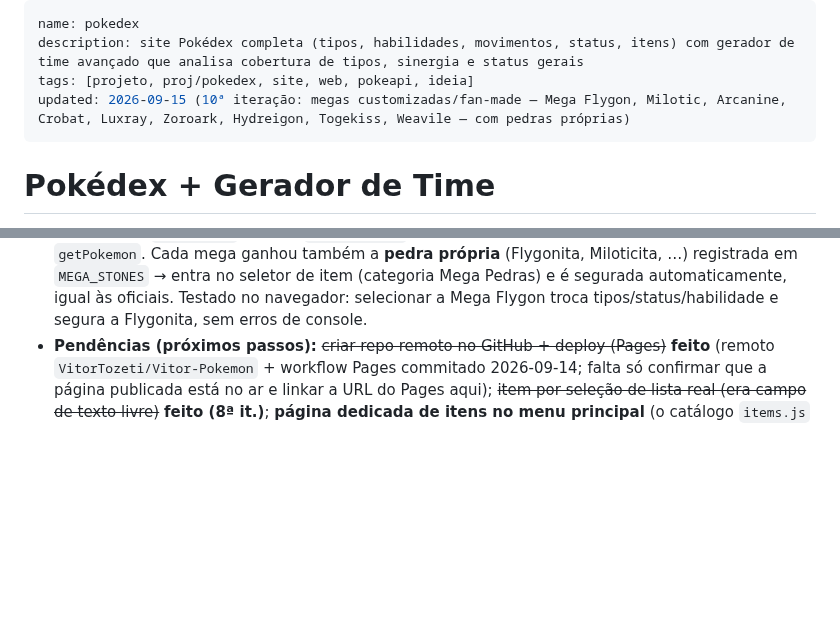
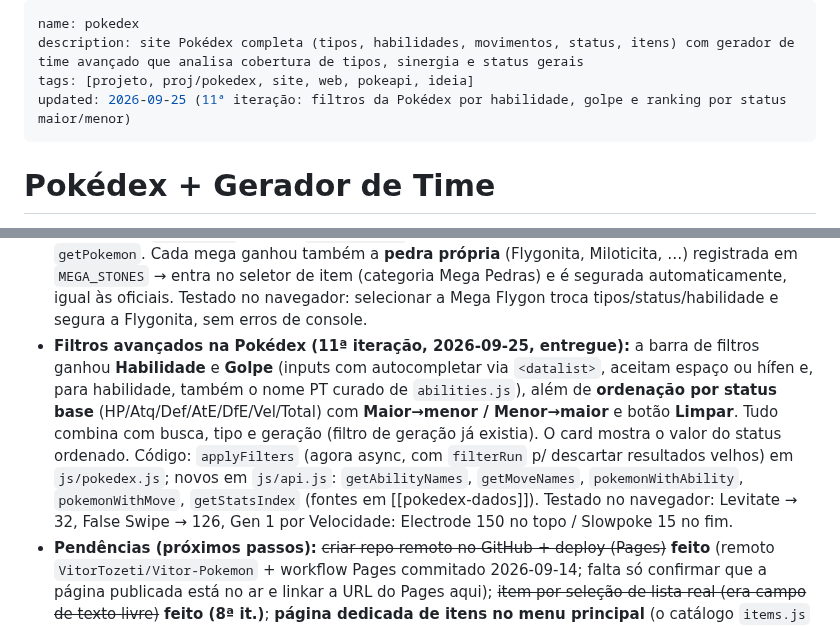
Before and after one commit to VitorTozeti/Obsidian-vitor, a Markdown page: projetos/pokedex/pokedex.md, 2 parts joined by grey strips. Rendered like a GitHub page; blank space fills up the shorter version.

Commit message:
pokedex: filtros por habilidade, golpe e ranking por status
Co-Authored-By: Claude Opus 5.5 <noreply@anthropic.com>

```diff
--- a/projetos/pokedex/pokedex.md
+++ b/projetos/pokedex/pokedex.md
@@ -2,7 +2,7 @@
 name: pokedex
 description: site Pokédex completa (tipos, habilidades, movimentos, status, itens) com gerador de time avançado que analisa cobertura de tipos, sinergia e status gerais
 tags: [projeto, proj/pokedex, site, web, pokeapi, ideia]
-updated: 2026-09-15 (10ª iteração: megas customizadas/fan-made — Mega Flygon, Milotic, Arcanine, Crobat, Luxray, Zoroark, Hydreigon, Togekiss, Weavile — com pedras próprias)
+updated: 2026-09-25 (11ª iteração: filtros da Pokédex por habilidade, golpe e ranking por status maior/menor)
 ---
 
 # Pokédex + Gerador de Time
@@ -221,6 +221,16 @@ sugere ajustes.
   entra no seletor de item (categoria Mega Pedras) e é segurada automaticamente, igual às
   oficiais. Testado no navegador: selecionar a Mega Flygon troca tipos/status/habilidade e
   segura a Flygonita, sem erros de console.
+- **Filtros avançados na Pokédex (11ª iteração, 2026-09-25, entregue):** a barra de filtros
+  ganhou **Habilidade** e **Golpe** (inputs com autocompletar via `<datalist>`, aceitam espaço
+  ou hífen e, para habilidade, também o nome PT curado de `abilities.js`), além de
+  **ordenação por status base** (HP/Atq/Def/AtE/DfE/Vel/Total) com **Maior→menor / Menor→maior**
+  e botão **Limpar**. Tudo combina com busca, tipo e geração (filtro de geração já existia). O
+  card mostra o valor do status ordenado. Código: `applyFilters` (agora async, com `filterRun`
+  p/ descartar resultados velhos) em `js/pokedex.js`; novos em `js/api.js`: `getAbilityNames`,
+  `getMoveNames`, `pokemonWithAbility`, `pokemonWithMove`, `getStatsIndex` (fontes em
+  [[pokedex-dados]]). Testado no navegador: Levitate → 32, False Swipe → 126, Gen 1 por
+  Velocidade: Electrode 150 no topo / Slowpoke 15 no fim.
 - **Pendências (próximos passos):** ~~criar repo remoto no GitHub + deploy (Pages)~~ **feito**
   (remoto `VitorTozeti/Vitor-Pokemon` + workflow Pages commitado 2026-09-14; falta só
   confirmar que a página publicada está no ar e linkar a URL do Pages aqui);
```
Also changed, not shown: projetos/pokedex/pokedex-dados.md (+11 -1 lines).
